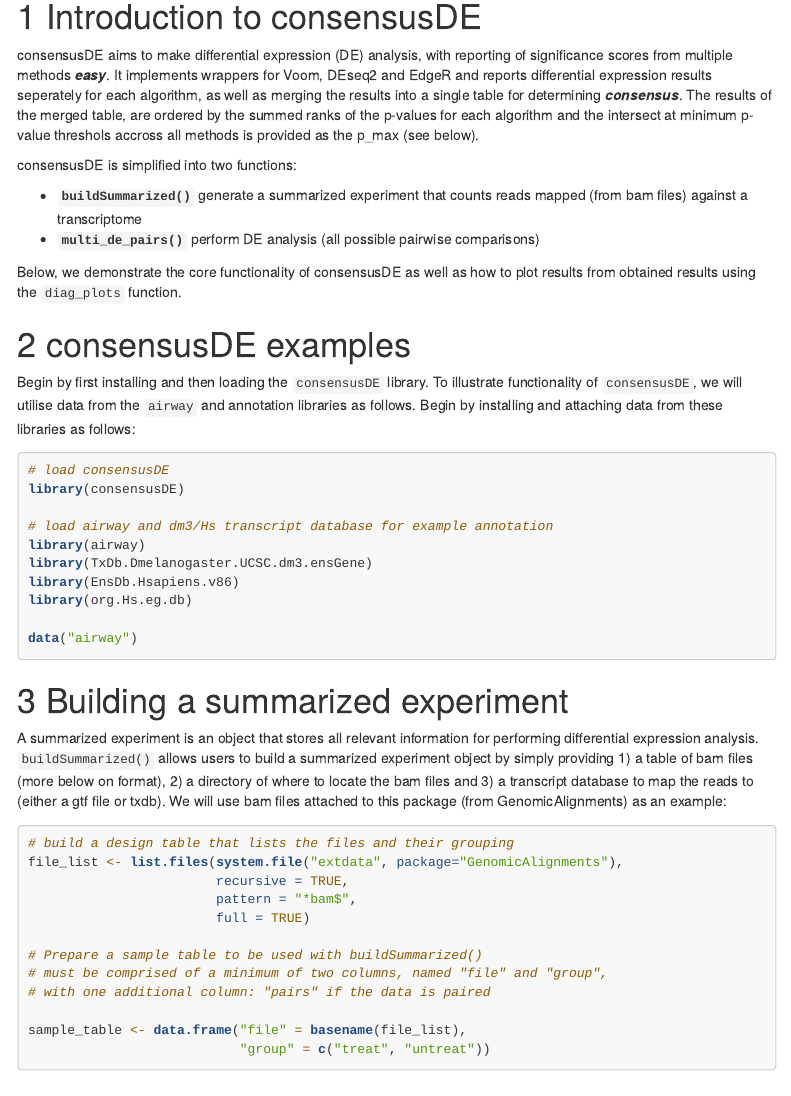
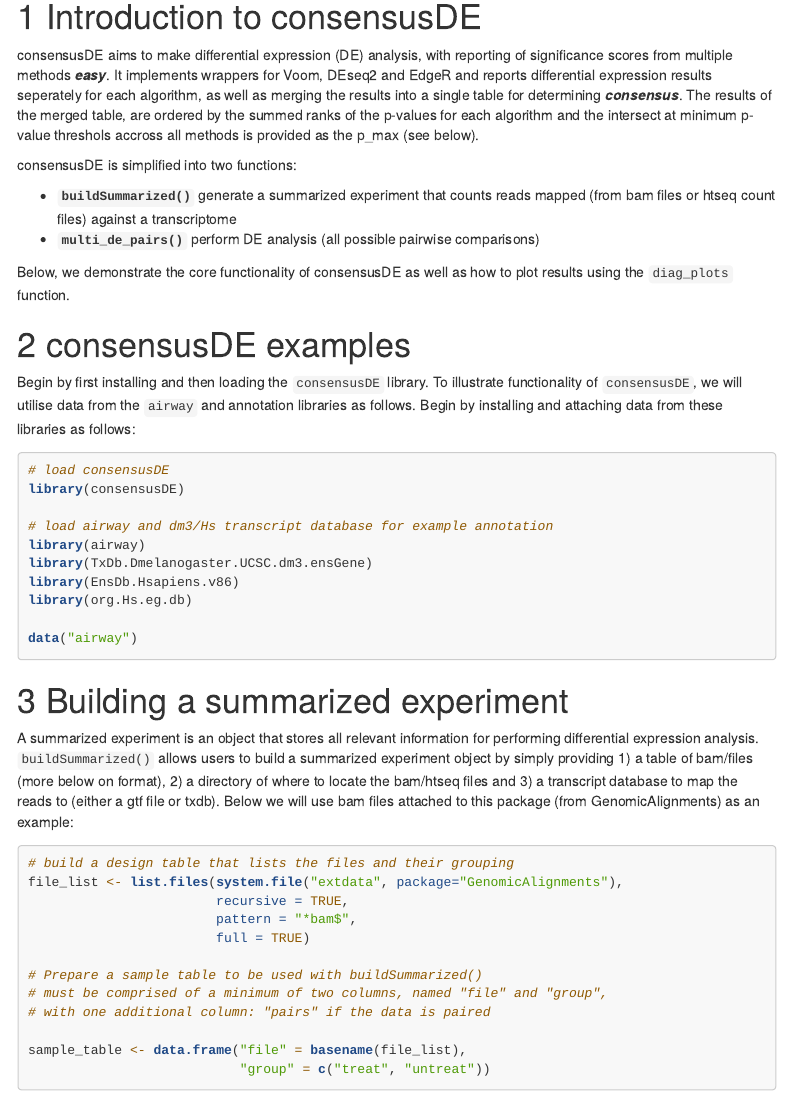
Before and after one commit to awaardenberg/consensusDE, an R Markdown document (vignettes/consensusDE.Rmd): the page in a window 1100 px wide, from 190 px down. Rendered offline with R 4.5, knitr and Pandoc, with nearby package versions; some code elsewhere in the file could not run offline; menus at the side of the page are left out; long lines of code are wrapped.

Commit message:
documentation update

````diff
--- a/vignettes/consensusDE.Rmd
+++ b/vignettes/consensusDE.Rmd
@@ -29,10 +29,10 @@ consensusDE aims to make differential expression (DE) analysis, with reporting o
 
 consensusDE is simplified into two functions:
 
-+ **```buildSummarized()```** generate a summarized experiment that counts reads mapped (from bam files) against a transcriptome
++ **```buildSummarized()```** generate a summarized experiment that counts reads mapped (from bam files or htseq count files) against a transcriptome
 + **```multi_de_pairs()```** perform DE analysis (all possible pairwise comparisons)
 
-Below, we demonstrate the core functionality of consensusDE as well as how to plot results from obtained results using the ```diag_plots``` function.
+Below, we demonstrate the core functionality of consensusDE as well as how to plot results using the ```diag_plots``` function.
 
 # consensusDE examples
 
@@ -53,7 +53,7 @@ data("airway")
 
 # Building a summarized experiment
 
-A summarized experiment is an object that stores all relevant information for performing differential expression analysis. ```buildSummarized()``` allows users to build a summarized experiment object by simply providing 1) a table of bam files (more below on format), 2) a directory of where to locate the bam files and 3) a transcript database to map the reads to (either a gtf file or txdb). We will use bam files attached to this package (from GenomicAlignments) as an example:
+A summarized experiment is an object that stores all relevant information for performing differential expression analysis. ```buildSummarized()``` allows users to build a summarized experiment object by simply providing 1) a table of bam/files (more below on format), 2) a directory of where to locate the bam/htseq files and 3) a transcript database to map the reads to (either a gtf file or txdb). Below we will use bam files attached to this package (from GenomicAlignments) as an example:
 
 ```{r echo=TRUE}
 # build a design table that lists the files and their grouping
````
Also changed, not shown: R/build_summarized.R (+11 -10 lines), vignettes/consensusDE.Rmd (2 more changed lines), 1 other file.
